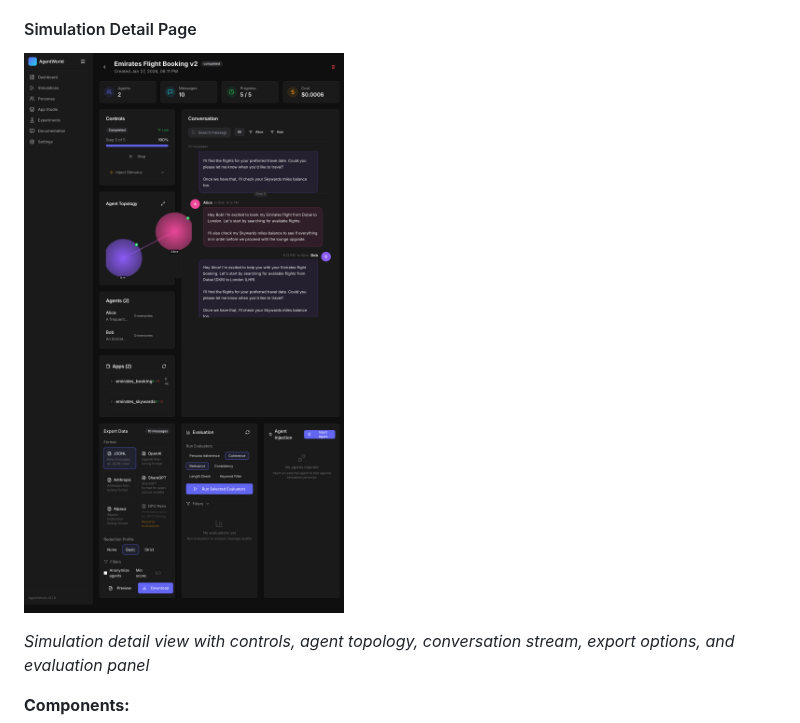
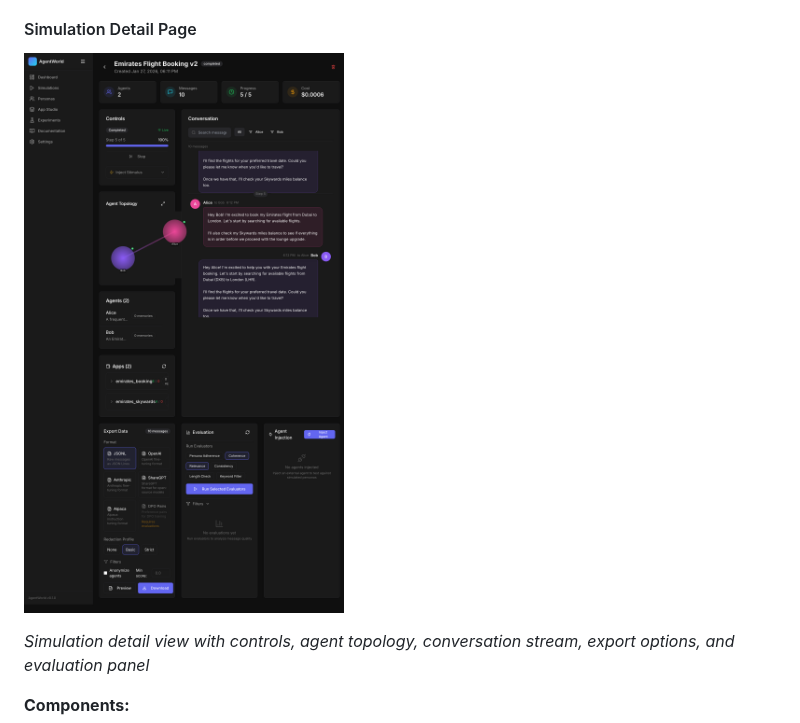
Before and after one commit to arunmenon/AgentWorld, a Markdown page: docs/AGENTWORLD_FEATURE_SHOWCASE.md, the part around the change. GitHub-like rendering; pictures changed too: docs/images/agentworld-simulation-detail.png.

Commit message:
Update simulation detail screenshot with balanced topology nodes

```diff
--- a/docs/AGENTWORLD_FEATURE_SHOWCASE.md
+++ b/docs/AGENTWORLD_FEATURE_SHOWCASE.md
@@ -577,7 +577,7 @@ inject_agent(
 
 #### Simulation Detail Page
 
-![Simulation Detail](images/agentworld-simulation-detail.png)
+![Simulation Detail](images/agentworld-simulation-detail.png?v=2)
 
 *Simulation detail view with controls, agent topology, conversation stream, export options, and evaluation panel*
 
```
